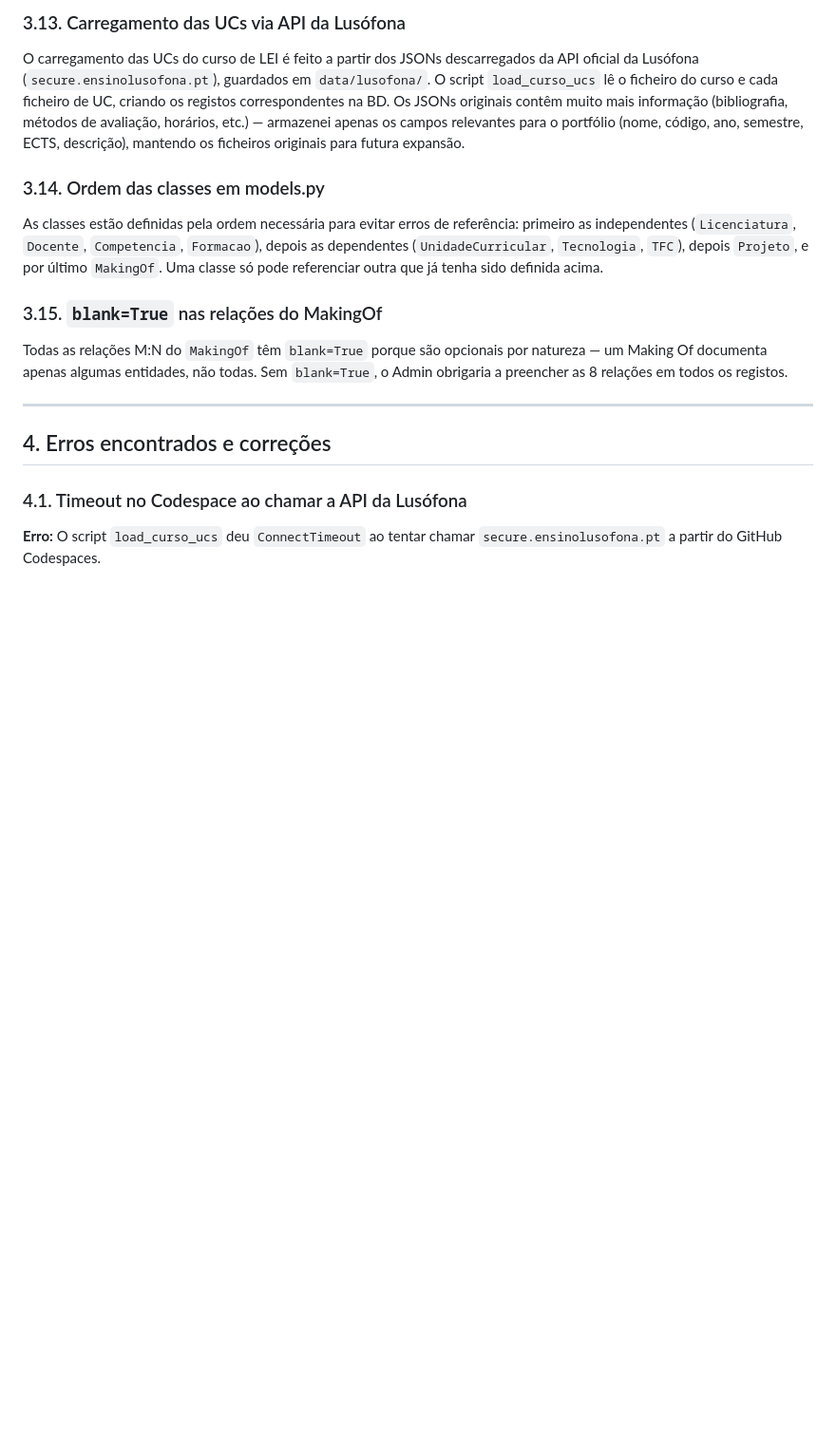
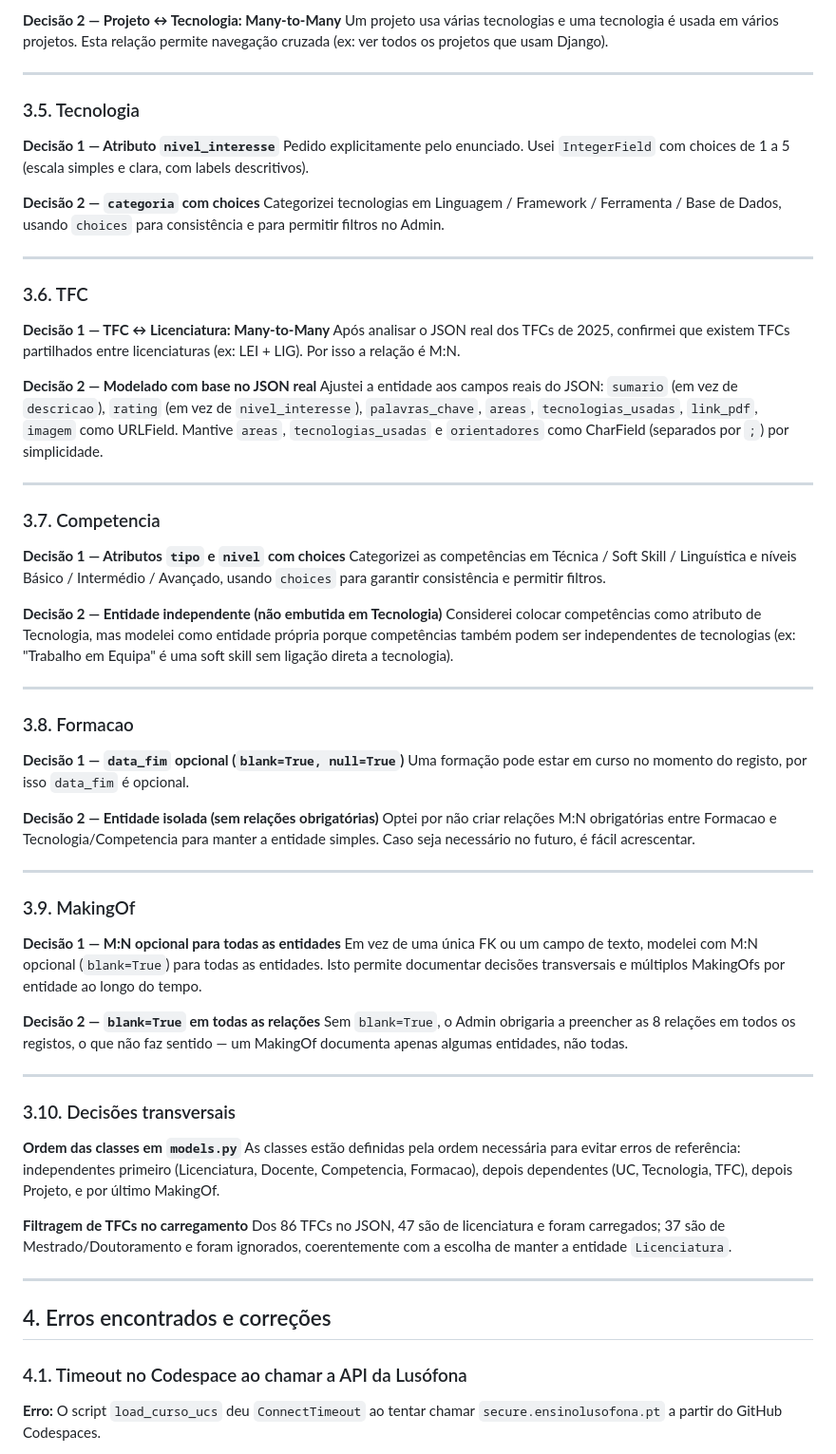
Before and after one commit to goncalo-alegria-a22408663/ProjetoDjango, a Markdown page: MakingOf.md, the part around one of its changes. Shown at 95% size. Drawn GitHub-style; blank space fills up the shorter version.

```diff
--- a/MakingOf.md
+++ b/MakingOf.md
@@ -86,12 +73,66 @@ O script `load_tfcs` filtra apenas TFCs de licenciatura. Dos 86 TFCs no JSON, 47
 
-### 3.13. Carregamento das UCs via API da Lusófona
-O carregamento das UCs do curso de LEI é feito a partir dos JSONs descarregados da API oficial da Lusófona (`secure.ensinolusofona.pt`), guardados em `data/lusofona/`. O script `load_curso_ucs` lê o ficheiro do curso e cada ficheiro de UC, criando os registos correspondentes na BD. Os JSONs originais contêm muito mais informação (bibliografia, métodos de avaliação, horários, etc.) — armazenei apenas os campos relevantes para o portfólio (nome, código, ano, semestre, ECTS, descrição), mantendo os ficheiros originais para futura expansão.
+**Decisão 2 — Projeto ↔ Tecnologia: Many-to-Many**
+Um projeto usa várias tecnologias e uma tecnologia é usada em vários projetos. Esta relação permite navegação cruzada (ex: ver todos os projetos que usam Django).
 
-### 3.14. Ordem das classes em models.py
-As classes estão definidas pela ordem necessária para evitar erros de referência: primeiro as independentes (`Licenciatura`, `Docente`, `Competencia`, `Formacao`), depois as dependentes (`UnidadeCurricular`, `Tecnologia`, `TFC`), depois `Projeto`, e por último `MakingOf`. Uma classe só pode referenciar outra que já tenha sido definida acima.
+---
 
-### 3.15. `blank=True` nas relações do MakingOf
-Todas as relações M:N do `MakingOf` têm `blank=True` porque são opcionais por natureza — um Making Of documenta apenas algumas entidades, não todas. Sem `blank=True`, o Admin obrigaria a preencher as 8 relações em todos os registos.
+### 3.5. Tecnologia
+
+**Decisão 1 — Atributo `nivel_interesse`**
+Pedido explicitamente pelo enunciado. Usei `IntegerField` com choices de 1 a 5 (escala simples e clara, com labels descritivos).
+
+**Decisão 2 — `categoria` com choices**
+Categorizei tecnologias em Linguagem / Framework / Ferramenta / Base de Dados, usando `choices` para consistência e para permitir filtros no Admin.
+
+---
+
+### 3.6. TFC
+
+**Decisão 1 — TFC ↔ Licenciatura: Many-to-Many**
+Após analisar o JSON real dos TFCs de 2025, confirmei que existem TFCs partilhados entre licenciaturas (ex: LEI + LIG). Por isso a relação é M:N.
+
+**Decisão 2 — Modelado com base no JSON real**
+Ajustei a entidade aos campos reais do JSON: `sumario` (em vez de `descricao`), `rating` (em vez de `nivel_interesse`), `palavras_chave`, `areas`, `tecnologias_usadas`, `link_pdf`, `imagem` como URLField. Mantive `areas`, `tecnologias_usadas` e `orientadores` como CharField (separados por `;`) por simplicidade.
+
+---
+
+### 3.7. Competencia
+
+**Decisão 1 — Atributos `tipo` e `nivel` com choices**
+Categorizei as competências em Técnica / Soft Skill / Linguística e níveis Básico / Intermédio / Avançado, usando `choices` para garantir consistência e permitir filtros.
+
+**Decisão 2 — Entidade independente (não embutida em Tecnologia)**
+Considerei colocar competências como atributo de Tecnologia, mas modelei como entidade própria porque competências também podem ser independentes de tecnologias (ex: "Trabalho em Equipa" é uma soft skill sem ligação direta a tecnologia).
+
+---
+
+### 3.8. Formacao
+
+**Decisão 1 — `data_fim` opcional (`blank=True, null=True`)**
+Uma formação pode estar em curso no momento do registo, por isso `data_fim` é opcional.
+
+**Decisão 2 — Entidade isolada (sem relações obrigatórias)**
+Optei por não criar relações M:N obrigatórias entre Formacao e Tecnologia/Competencia para manter a entidade simples. Caso seja necessário no futuro, é fácil acrescentar.
+
+---
+
+### 3.9. MakingOf
+
+**Decisão 1 — M:N opcional para todas as entidades**
+Em vez de uma única FK ou um campo de texto, modelei com M:N opcional (`blank=True`) para todas as entidades. Isto permite documentar decisões transversais e múltiplos MakingOfs por entidade ao longo do tempo.
+
+**Decisão 2 — `blank=True` em todas as relações**
+Sem `blank=True`, o Admin obrigaria a preencher as 8 relações em todos os registos, o que não faz sentido — um MakingOf documenta apenas algumas entidades, não todas.
+
+---
+
+### 3.10. Decisões transversais
+
+**Ordem das classes em `models.py`**
+As classes estão definidas pela ordem necessária para evitar erros de referência: independentes primeiro (Licenciatura, Docente, Competencia, Formacao), depois dependentes (UC, Tecnologia, TFC), depois Projeto, e por último MakingOf.
+
+**Filtragem de TFCs no carregamento**
+Dos 86 TFCs no JSON, 47 são de licenciatura e foram carregados; 37 são de Mestrado/Doutoramento e foram ignorados, coerentemente com a escolha de manter a entidade `Licenciatura`.
 
 ---
 
```
Also changed, not shown: other parts of MakingOf.md (+22 -35 lines).
